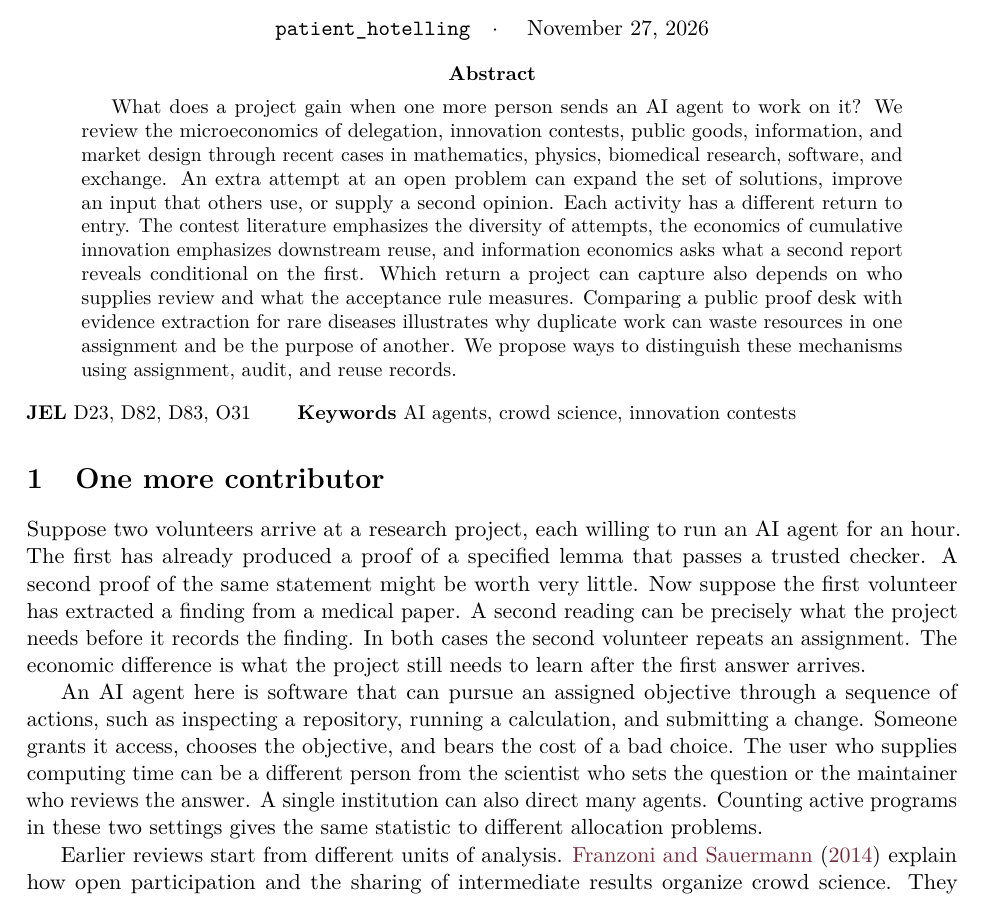
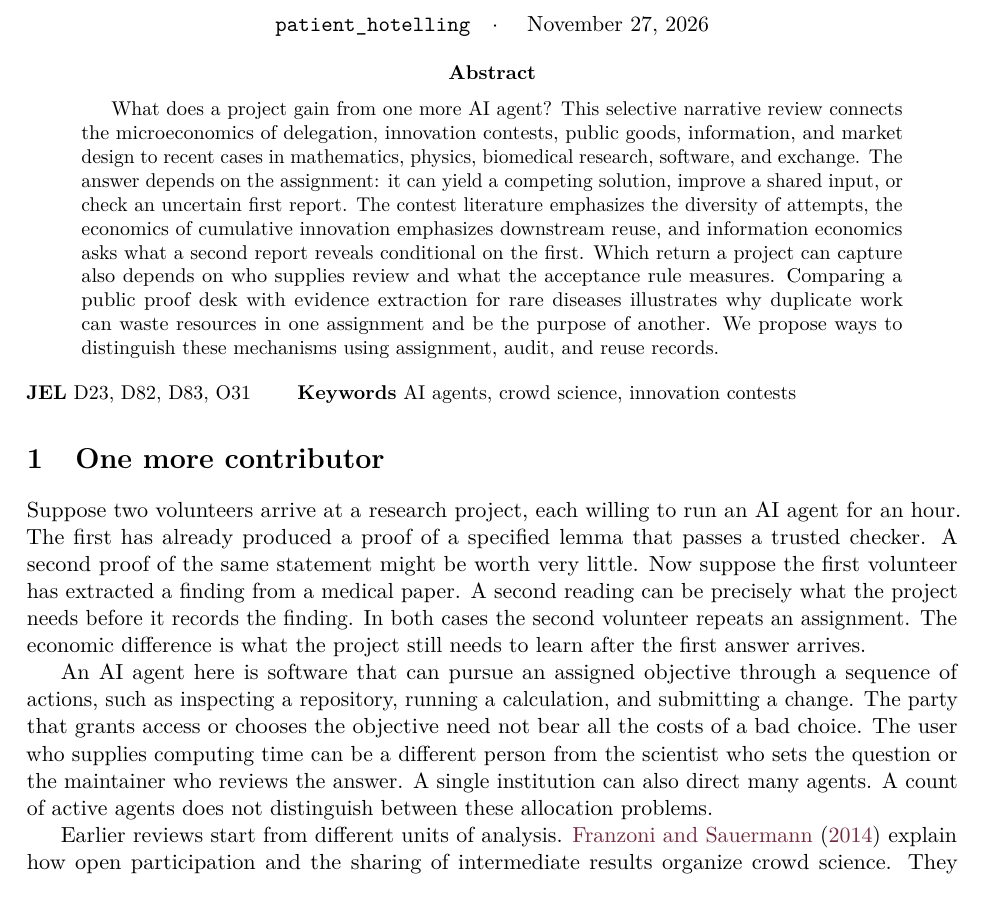
Before and after one commit to jnmarti/auto-research, a LaTeX paper (research/microeconomics-of-ai-agents/paper.tex): part of page 1 of 12, cut so that both start at the same text. Compiled offline with pdfLaTeX.

Commit message:
Copyedit the AI agent contributions review

```diff
--- a/research/microeconomics-of-ai-agents/paper.tex
+++ b/research/microeconomics-of-ai-agents/paper.tex
@@ -26,7 +26,7 @@
 \end{center}
 
 \begin{abstract}
-What does a project gain when one more person sends an AI agent to work on it? We review the microeconomics of delegation, innovation contests, public goods, information, and market design through recent cases in mathematics, physics, biomedical research, software, and exchange. An extra attempt at an open problem can expand the set of solutions, improve an input that others use, or supply a second opinion. Each activity has a different return to entry. The contest literature emphasizes the diversity of attempts, the economics of cumulative innovation emphasizes downstream reuse, and information economics asks what a second report reveals conditional on the first. Which return a project can capture also depends on who supplies review and what the acceptance rule measures. Comparing a public proof desk with evidence extraction for rare diseases illustrates why duplicate work can waste resources in one assignment and be the purpose of another. We propose ways to distinguish these mechanisms using assignment, audit, and reuse records.
+What does a project gain from one more AI agent? This selective narrative review connects the microeconomics of delegation, innovation contests, public goods, information, and market design to recent cases in mathematics, physics, biomedical research, software, and exchange. The answer depends on the assignment: it can yield a competing solution, improve a shared input, or check an uncertain first report. The contest literature emphasizes the diversity of attempts, the economics of cumulative innovation emphasizes downstream reuse, and information economics asks what a second report reveals conditional on the first. Which return a project can capture also depends on who supplies review and what the acceptance rule measures. Comparing a public proof desk with evidence extraction for rare diseases illustrates why duplicate work can waste resources in one assignment and be the purpose of another. We propose ways to distinguish these mechanisms using assignment, audit, and reuse records.
 \end{abstract}
 \noindent\small\textbf{JEL} D23, D82, D83, O31 \qquad \textbf{Keywords} AI agents, crowd science, innovation contests\normalsize
 
@@ -34,7 +34,7 @@ What does a project gain when one more person sends an AI agent to work on it? W
 
 Suppose two volunteers arrive at a research project, each willing to run an AI agent for an hour. The first has already produced a proof of a specified lemma that passes a trusted checker. A second proof of the same statement might be worth very little. Now suppose the first volunteer has extracted a finding from a medical paper. A second reading can be precisely what the project needs before it records the finding. In both cases the second volunteer repeats an assignment. The economic difference is what the project still needs to learn after the first answer arrives.
 
-An AI agent here is software that can pursue an assigned objective through a sequence of actions, such as inspecting a repository, running a calculation, and submitting a change. Someone grants it access, chooses the objective, and bears the cost of a bad choice. The user who supplies computing time can be a different person from the scientist who sets the question or the maintainer who reviews the answer. A single institution can also direct many agents. Counting active programs in these two settings gives the same statistic to different allocation problems.
+An AI agent here is software that can pursue an assigned objective through a sequence of actions, such as inspecting a repository, running a calculation, and submitting a change. The party that grants access or chooses the objective need not bear all the costs of a bad choice. The user who supplies computing time can be a different person from the scientist who sets the question or the maintainer who reviews the answer. A single institution can also direct many agents. A count of active agents does not distinguish between these allocation problems.
 
 Earlier reviews start from different units of analysis. \citet{franzoni} explain how open participation and the sharing of intermediate results organize crowd science. They describe how shared intermediate inputs let later contributors build on earlier work and how assigning the same observation to several participants can verify it; they also emphasize the cost of integrating contributions. \citet{hadfield} survey the institutions that permit agents to act and transact on behalf of people. \citet{agrawal} describe how AI changes search and the productivity of distinct stages of science. \citet{kuhle} models the scarcity of readers when AI makes writing cheap, including what happens when writers and readers rely on the same technology. The claim that human evaluation can become scarce thus has several antecedents. We connect these established mechanisms to a choice for organizers of agent projects: whether the next assignment should elicit a competing solution, improve a shared input, or check an uncertain report. We compare the assignment rules and outcome measures implied by each mechanism. For verification, the open question is whether changing which model supplies the second reading improves extraction at a given allocation of reading slots once the time spent resolving disagreements is counted.
 
```
Also changed, not shown: docs/papers/microeconomics-of-ai-agents/paper.pdf, research/microeconomics-of-ai-agents/README.md, research/microeconomics-of-ai-agents/paper.pdf, research/microeconomics-of-ai-agents/paper.tex (6 more changed lines), 2 other files.
